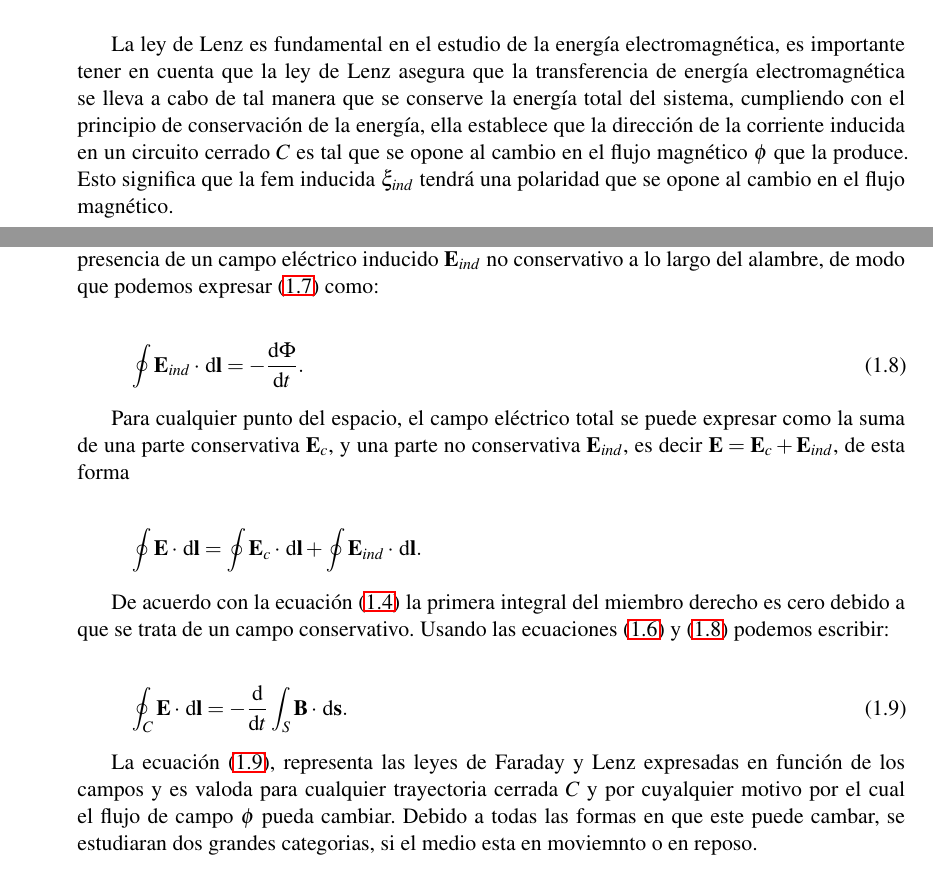
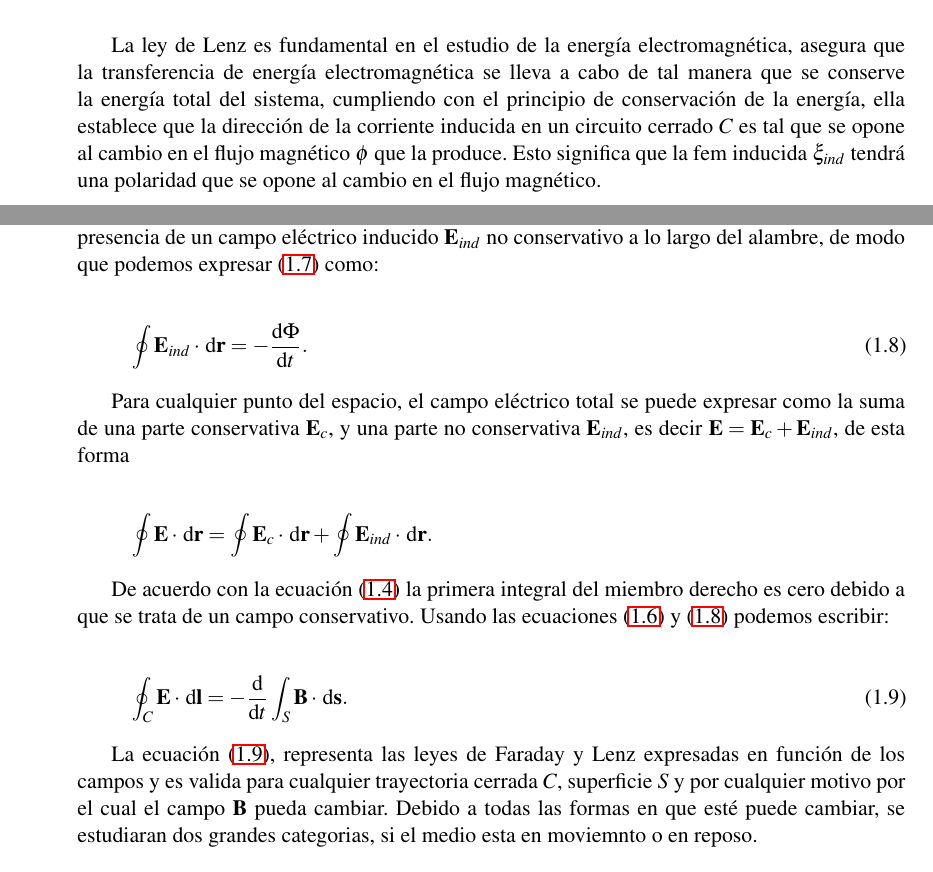
Before and after one commit to d4vtz/Electrodynamics, a LaTeX book (main.tex, which reads chapter_05.tex): two parts of pages 6 and 7 of 8, joined at a grey line, cut so that both start at the same text. Compiled offline with LaTeX, dvips and Ghostscript.

Commit message:
FIX: Arreglar errores ortograficos y corregir notacion de diferencial de linea

```diff
--- a/chapter_05.tex
+++ b/chapter_05.tex
@@ -77,6 +77,6 @@ Este resultado que es conocido como \emph{ley de Faraday}. El signo negativo rep
 	\caption{\emph{Flujo del campo $\B$ a través de un circuito cerrado $C$.}}\label{Phi-a-traves-C}
 \end{figure}
 
-La ley de Lenz es fundamental en el estudio de la energía electromagnética, es importante tener en cuenta que la ley de Lenz asegura que la transferencia de energía electromagnética se lleva a cabo de tal manera que se conserve la energía total del sistema, cumpliendo con el principio de conservación de la energía, ella establece que la dirección de la corriente inducida en un circuito cerrado $C$ es tal que se opone al cambio en el flujo magnético $\phi$ que la produce. Esto significa que la fem inducida $\xi_{ind}$ tendrá una polaridad que se opone al cambio en el flujo magnético.
+La ley de Lenz es fundamental en el estudio de la energía electromagnética, asegura que la transferencia de energía electromagnética se lleva a cabo de tal manera que se conserve la energía total del sistema, cumpliendo con el principio de conservación de la energía, ella establece que la dirección de la corriente inducida en un circuito cerrado $C$ es tal que se opone al cambio en el flujo magnético $\phi$ que la produce. Esto significa que la fem inducida $\xi_{ind}$ tendrá una polaridad que se opone al cambio en el flujo magnético.
 
 	\begin{example}
@@ -104,27 +104,27 @@ La ley de Lenz es fundamental en el estudio de la energía electromagnética, es
 		\end{align*}
 	\end{example}
 
-De la ecuación~\eqref{Eq:Fza Electromotriz} se puede observar que la fem inducida puede interpretarse como la presencia de un campo eléctrico inducido $\E_{ind}$ no conservativo a lo largo del alambre, de modo que podemos expresar~\eqref{Eq:LeyFaraday} como:
+De la ecuación \eqref{Eq:Fza Electromotriz} se puede observar que la fem inducida puede interpretarse como la presencia de un campo eléctrico inducido $\E_{ind}$ no conservativo a lo largo del alambre, de modo que podemos expresar~\eqref{Eq:LeyFaraday} como:
 
 \begin{equation}
 	\label{Eq:CampoETotal}
-	\oint \E_{ind} \cdot \dl{\textbf{l}} = -\diff{\Phi}{t}.
+	\oint \E_{ind} \cdot \dl{\textbf{r}} = -\diff{\Phi}{t}.
 \end{equation}
 
 Para cualquier punto del espacio, el campo eléctrico total se puede expresar como la suma de una parte conservativa $\E_c$, y una parte no conservativa $\E_{ind}$, es decir $\E=\E_c+\E_{ind}$, de esta forma
 
 \begin{equation*}
-	\oint \E \cdot \dl{\textbf{l}} = \oint \E_{c} \cdot \dl{\textbf{l}} + \oint \E_{ind} \cdot \dl{\textbf{l}}.
+	\oint \E \cdot \dl{\textbf{r}} = \oint \E_{c} \cdot \dl{\textbf{r}} + \oint \E_{ind} \cdot \dl{\textbf{r}}.
 \end{equation*}
 
-De acuerdo con la ecuación~\eqref{Eq:CampoEConservativo} la primera integral del miembro derecho es cero debido a que se trata de un campo conservativo. Usando las ecuaciones~\eqref{Eq:FlujoMagnetico} y~\eqref{Eq:CampoETotal} podemos escribir:
+De acuerdo con la ecuación \eqref{Eq:CampoEConservativo} la primera integral del miembro derecho es cero debido a que se trata de un campo conservativo. Usando las ecuaciones~\eqref{Eq:FlujoMagnetico} y~\eqref{Eq:CampoETotal} podemos escribir:
 
 \begin{equation}
 	\label{Eq:FaradayVectoresCampo}
 	\oint_{C} \E \cdot \dl{\textbf{l}} = -\diff*{ \int_{S} \B \cdot \dl{\textbf{s}} }{t}.
 \end{equation}
 
-La ecuación~\eqref{Eq:FaradayVectoresCampo}, representa las leyes de Faraday y Lenz expresadas en función de los campos y es valoda para cualquier trayectoria cerrada $C$ y por cuyalquier motivo por el cual el flujo de campo $\phi$ pueda cambiar. Debido a todas las formas en que este puede cambar, se estudiaran dos grandes categorias, si el medio esta en moviemnto o en reposo.
+La ecuación \eqref{Eq:FaradayVectoresCampo}, representa las leyes de Faraday y Lenz expresadas en función de los campos y es valida para cualquier trayectoria cerrada $C$, superficie $S$ y por cualquier motivo por el cual el campo $\B$ pueda cambiar. Debido a todas las formas en que est\'e puede cambiar, se estudiaran dos grandes categorias, si el medio esta en moviemnto o en reposo.
 
 \subsection{Medios estacionarios}
 
```
Also changed, not shown: chapter_05.tex (8 more changed lines).
